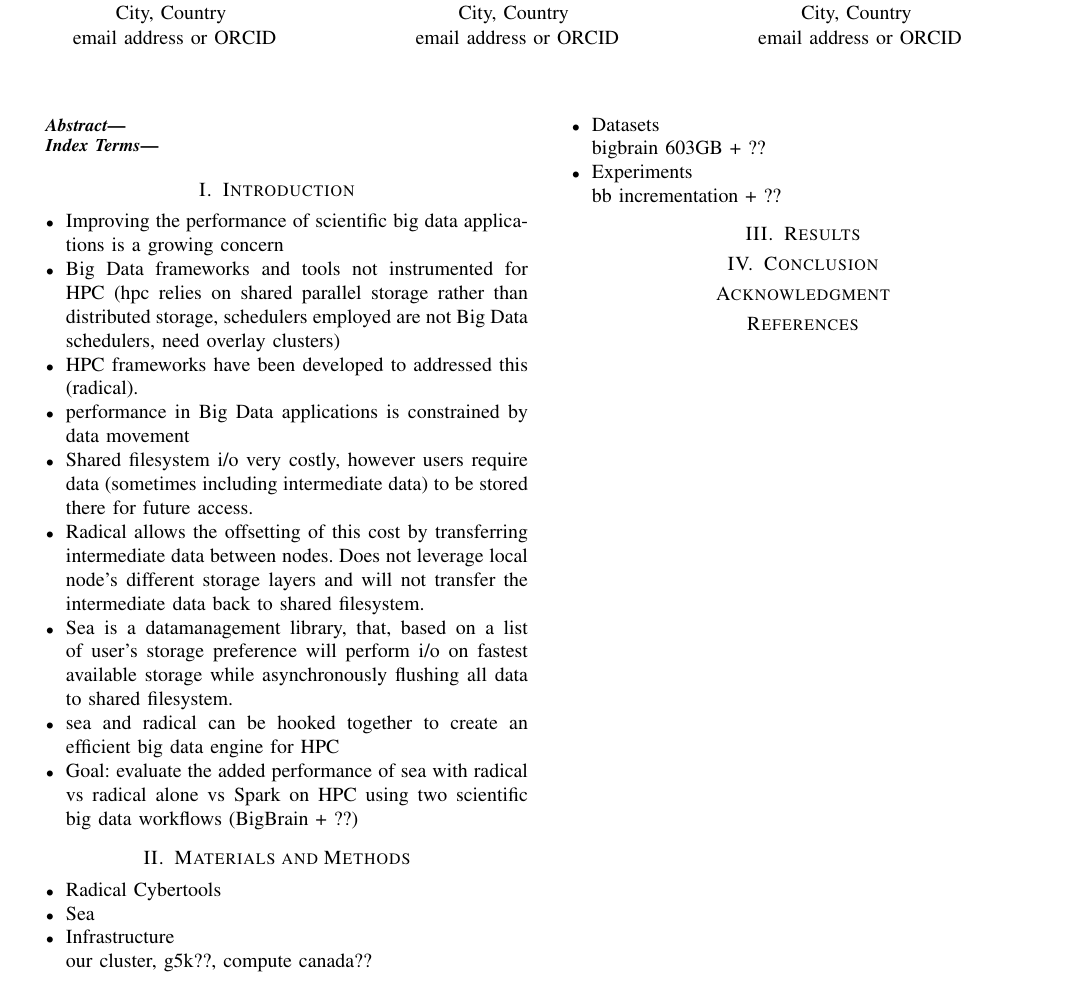
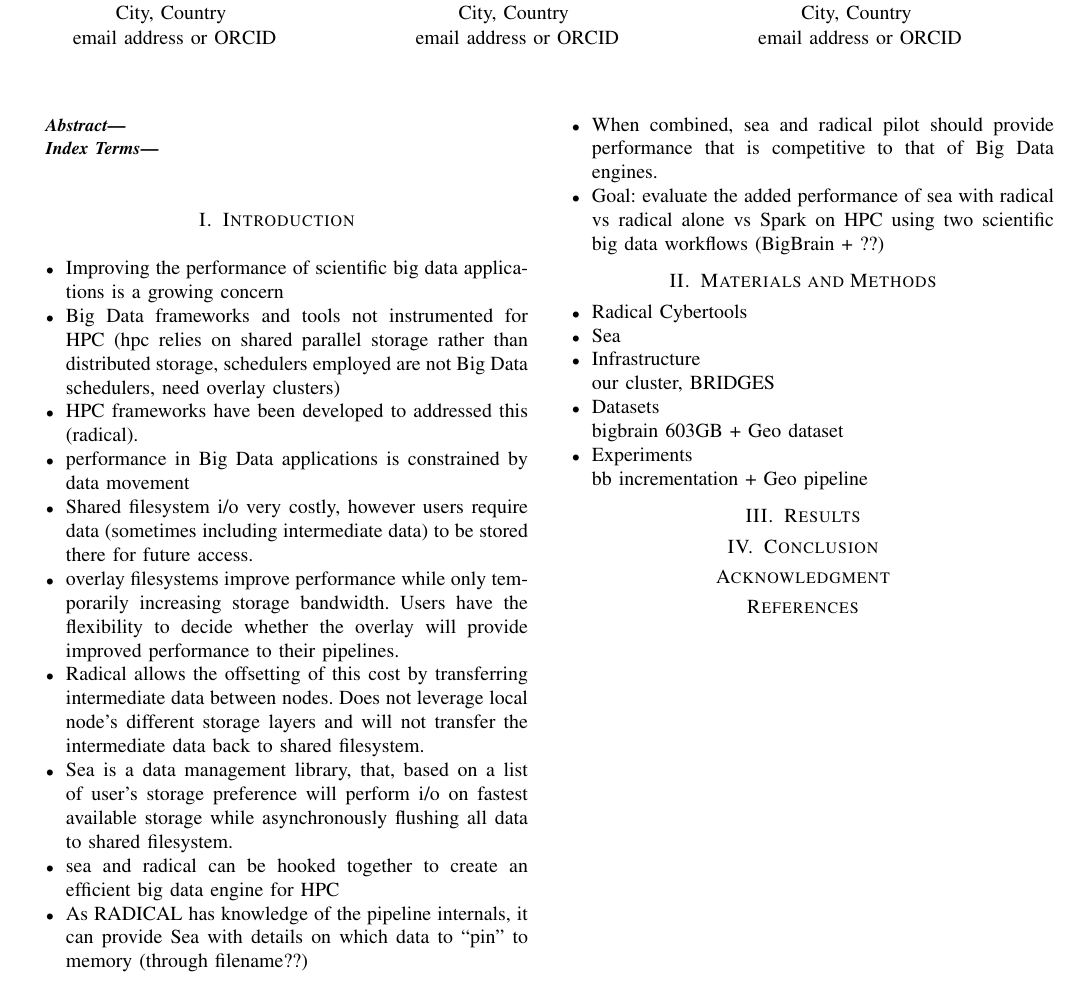
Before and after one commit to ValHayot/radical-collab-paper, a LaTeX paper (paper.tex): part of the page, cut so that both start at the same text. Compiled offline with pdfLaTeX; a missing font is replaced by an installed copy or a similar font; a LaTeX package or settings file that is missing is left out.

Commit message:
added points to outline

```diff
--- a/paper.tex
+++ b/paper.tex
@@ -65,18 +65,23 @@
 \item HPC frameworks have been developed to addressed this (radical).
 \item performance in Big Data applications is constrained by data movement
 \item Shared filesystem i/o very costly, however users require data (sometimes including intermediate data) to be stored there for future access.
+\item overlay filesystems improve performance while only temporarily increasing
+    storage bandwidth. Users have the flexibility to decide whether the overlay
+    will provide improved performance to their pipelines.
 \item Radical allows the offsetting of this cost by transferring intermediate data between nodes. Does not leverage local node's different storage layers and will not transfer the intermediate data back to shared filesystem.
-\item Sea is a datamanagement library, that, based on a list of user's storage preference will perform i/o on fastest available storage while asynchronously flushing all data to shared filesystem.
+\item Sea is a data management library, that, based on a list of user's storage preference will perform i/o on fastest available storage while asynchronously flushing all data to shared filesystem.
 \item sea and radical can be hooked together to create an efficient big data engine for HPC
+\item As RADICAL has knowledge of the pipeline internals, it can provide Sea with details on which data to ``pin'' to memory (through filename??)
+\item When combined, sea and radical pilot should provide performance that is competitive to that of Big Data engines.
 \item Goal: evaluate the added performance of sea with radical vs radical alone vs Spark on HPC using two scientific big data workflows (BigBrain + ??)
 \end{itemize}
 \section{Materials and Methods}
 \begin{itemize}
     \item{Radical Cybertools}
     \item{Sea}
-    \item{Infrastructure} \\our cluster, g5k??, compute canada??
-    \item{Datasets} \\ bigbrain 603GB + ??
-    \item{Experiments} \\ bb incrementation + ??
+    \item{Infrastructure} \\our cluster, BRIDGES
+    \item{Datasets} \\ bigbrain 603GB + Geo dataset
+    \item{Experiments} \\ bb incrementation + Geo pipeline
 \end{itemize}
 \section{Results}
 \section{Conclusion}
```
